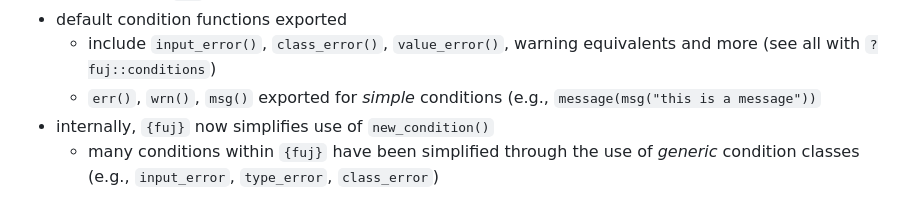
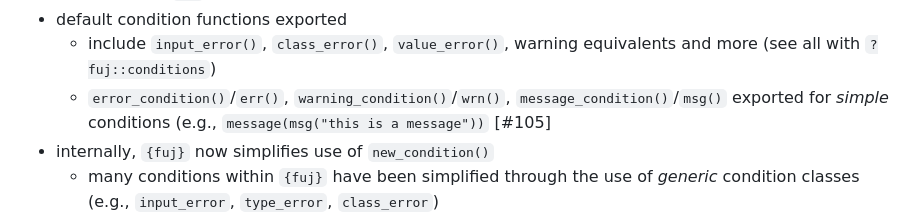
Before and after one commit to jmbarbone/fuj, a Markdown page: NEWS.md, the part around the change. GitHub-like rendering.

Commit message:
updates news (#105)

```diff
--- a/NEWS.md
+++ b/NEWS.md
@@ -30,7 +30,7 @@ General improvements for `conditions` [#90](https://github.com/jmbarbone/fuj/iss
   * `new_condition()` now only accepts `message`, `class`, and `type` as positional arguments with the include of `...`; all other arguments must be explicitly named
 * default condition functions exported
   * include `input_error()`, `class_error()`, `value_error()`, warning equivalents and more (see all with `?fuj::conditions`)
-  * `err()`, `wrn()`, `msg()` exported for _simple_ conditions (e.g., `message(msg("this is a message"))`
+  * `error_condition()`/`err()`, `warning_condition()`/`wrn()`, `message_condition()`/`msg()` exported for _simple_ conditions (e.g., `message(msg("this is a message"))` [#105]
 * internally, `{fuj}` now simplifies use of `new_condition()`
   * many conditions within `{fuj}` have been simplified through the use of _generic_ condition classes (e.g., `input_error`, `type_error`, `class_error`)
   * `verbose_message` will try to avoid printing a message when `options(fuj.verbose = FALSE)` is set
```
